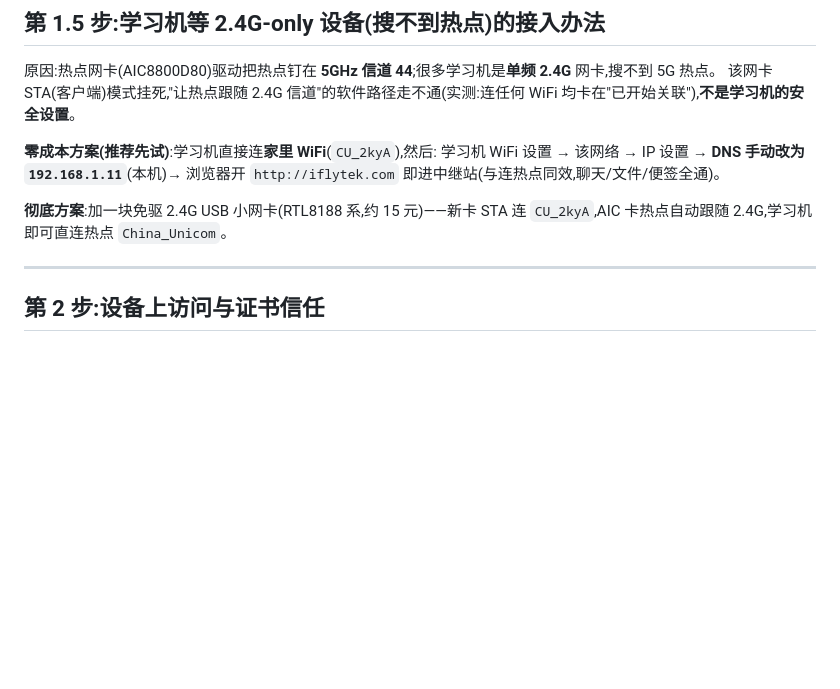
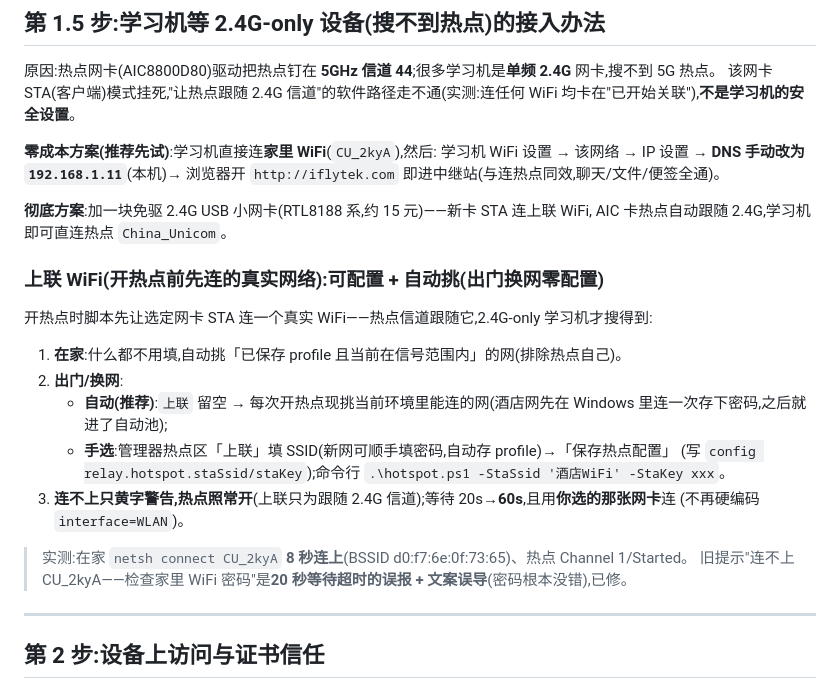
Before and after one commit to qingshanjiluo/iflytek-sinkhole, a Markdown page: 操作教程.md, the part around the change. Rendered like a GitHub page; blank space fills up the shorter version.

Commit message:
文档: 教程+使用说明 写入上联WiFi可配置/自动挑/60s等待/选定网卡接口; 修正'连不上CU_2kyA=查密码'误导文案

```diff
--- a/操作教程.md
+++ b/操作教程.md
@@ -67,7 +67,24 @@ nslookup iflytek.com
 **零成本方案(推荐先试)**:学习机直接连**家里 WiFi**(`CU_2kyA`),然后:
 学习机 WiFi 设置 → 该网络 → IP 设置 → **DNS 手动改为 `192.168.1.11`**(本机)→ 浏览器开 `http://iflytek.com` 即进中继站(与连热点同效,聊天/文件/便签全通)。
 
-**彻底方案**:加一块免驱 2.4G USB 小网卡(RTL8188 系,约 15 元)——新卡 STA 连 `CU_2kyA`,AIC 卡热点自动跟随 2.4G,学习机即可直连热点 `China_Unicom`。
+**彻底方案**:加一块免驱 2.4G USB 小网卡(RTL8188 系,约 15 元)——新卡 STA 连上联 WiFi,
+AIC 卡热点自动跟随 2.4G,学习机即可直连热点 `China_Unicom`。
+
+### 上联 WiFi(开热点前先连的真实网络):可配置 + 自动挑(出门换网零配置)
+
+开热点时脚本先让选定网卡 STA 连一个真实 WiFi——热点信道跟随它,2.4G-only 学习机才搜得到:
+
+1. **在家**:什么都不用填,自动挑「已保存 profile 且当前在信号范围内」的网(排除热点自己)。
+2. **出门/换网**:
+   - **自动(推荐)**:`上联` 留空 → 每次开热点现挑当前环境里能连的网(酒店网先在
+     Windows 里连一次存下密码,之后就进了自动池);
+   - **手选**:管理器热点区「上联」填 SSID(新网可顺手填密码,自动存 profile)→「保存热点配置」
+     (写 `config relay.hotspot.staSsid/staKey`);命令行 `.\hotspot.ps1 -StaSsid '酒店WiFi' -StaKey xxx`。
+3. **连不上只黄字警告,热点照常开**(上联只为跟随 2.4G 信道);等待 20s→**60s**,且用**你选的那张网卡**连
+   (不再硬编码 `interface=WLAN`)。
+
+> 实测:在家 `netsh connect CU_2kyA` **8 秒连上**(BSSID d0:f7:6e:0f:73:65)、热点 Channel 1/Started。
+> 旧提示"连不上 CU_2kyA——检查家里 WiFi 密码"是**20 秒等待超时的误报 + 文案误导**(密码根本没错),已修。
 
 ---
 
```
